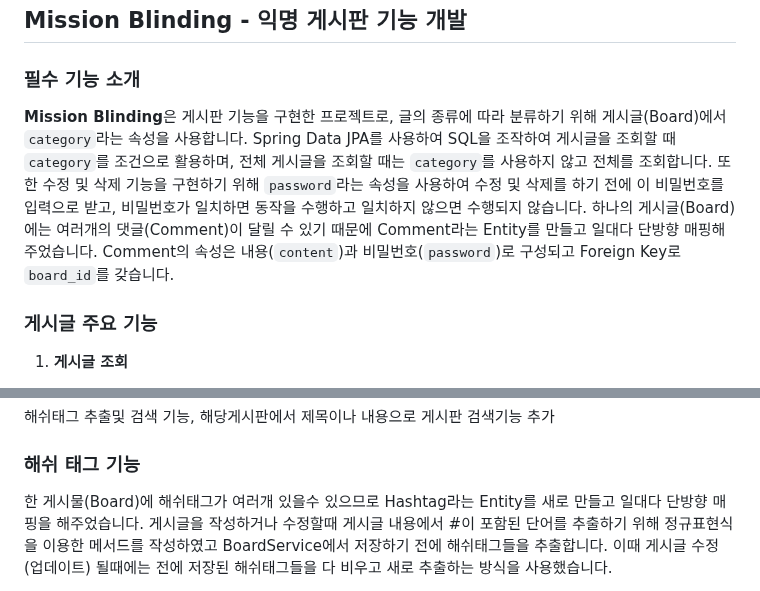
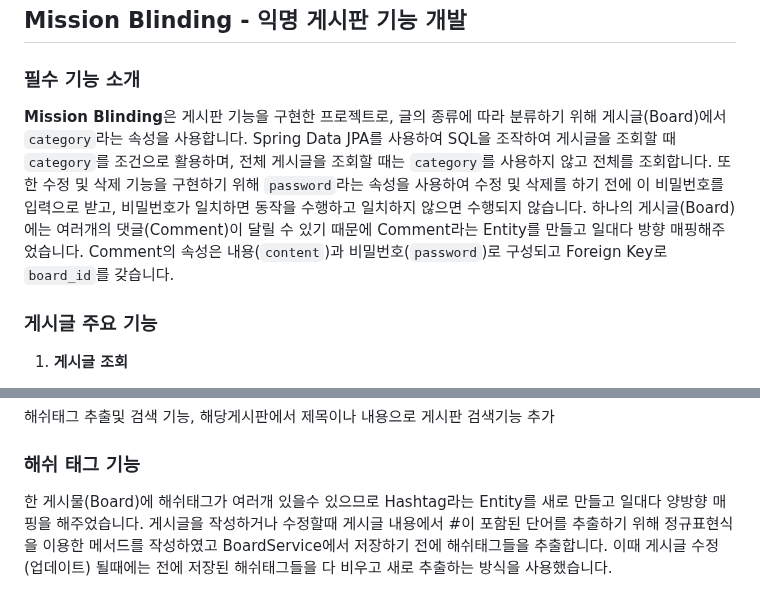
Before and after one commit to joshiaLee/Mission_blinding, a Markdown page: README.md, 2 parts joined by grey strips. GitHub-like rendering.

Commit message:
README.md 수정

```diff
--- a/README.md
+++ b/README.md
@@ -2,7 +2,7 @@
 
 ### 필수 기능 소개
 
-**Mission Blinding**은 게시판 기능을 구현한 프로젝트로, 글의 종류에 따라 분류하기 위해 게시글(Board)에서 `category`라는 속성을 사용합니다. Spring Data JPA를 사용하여 SQL을 조작하여 게시글을 조회할 때 `category`를 조건으로 활용하며, 전체 게시글을 조회할 때는 `category`를 사용하지 않고 전체를 조회합니다. 또한 수정 및 삭제 기능을 구현하기 위해 `password`라는 속성을 사용하여 수정 및 삭제를 하기 전에 이 비밀번호를 입력으로 받고, 비밀번호가 일치하면 동작을 수행하고 일치하지 않으면 수행되지 않습니다. 하나의 게시글(Board)에는 여러개의 댓글(Comment)이 달릴 수 있기 때문에 Comment라는 Entity를 만들고 일대다 단방향 매핑해주었습니다. Comment의 속성은 내용(`content`)과 비밀번호(`password`)로 구성되고 Foreign Key로 `board_id`를 갖습니다.
+**Mission Blinding**은 게시판 기능을 구현한 프로젝트로, 글의 종류에 따라 분류하기 위해 게시글(Board)에서 `category`라는 속성을 사용합니다. Spring Data JPA를 사용하여 SQL을 조작하여 게시글을 조회할 때 `category`를 조건으로 활용하며, 전체 게시글을 조회할 때는 `category`를 사용하지 않고 전체를 조회합니다. 또한 수정 및 삭제 기능을 구현하기 위해 `password`라는 속성을 사용하여 수정 및 삭제를 하기 전에 이 비밀번호를 입력으로 받고, 비밀번호가 일치하면 동작을 수행하고 일치하지 않으면 수행되지 않습니다. 하나의 게시글(Board)에는 여러개의 댓글(Comment)이 달릴 수 있기 때문에 Comment라는 Entity를 만들고 일대다 방향 매핑해주었습니다. Comment의 속성은 내용(`content`)과 비밀번호(`password`)로 구성되고 Foreign Key로 `board_id`를 갖습니다.
 
 ### 게시글 주요 기능
 
@@ -37,7 +37,7 @@
 해쉬태그 추출및 검색 기능, 해당게시판에서 제목이나 내용으로 게시판 검색기능 추가
 
 ### 해쉬 태그 기능
-한 게시물(Board)에 해쉬태그가 여러개 있을수 있으므로 Hashtag라는 Entity를 새로 만들고 일대다 단방향 매핑을 해주었습니다.
+한 게시물(Board)에 해쉬태그가 여러개 있을수 있으므로 Hashtag라는 Entity를 새로 만들고 일대다 양방향 매핑을 해주었습니다.
 게시글을 작성하거나 수정할때 게시글 내용에서 #이 포함된 단어를 추출하기 위해 정규표현식을 이용한 메서드를 작성하였고
 BoardService에서 저장하기 전에 해쉬태그들을 추출합니다.
 이때 게시글 수정(업데이트) 될때에는 전에 저장된 해쉬태그들을 다 비우고 새로 추출하는 방식을 사용했습니다.
```
